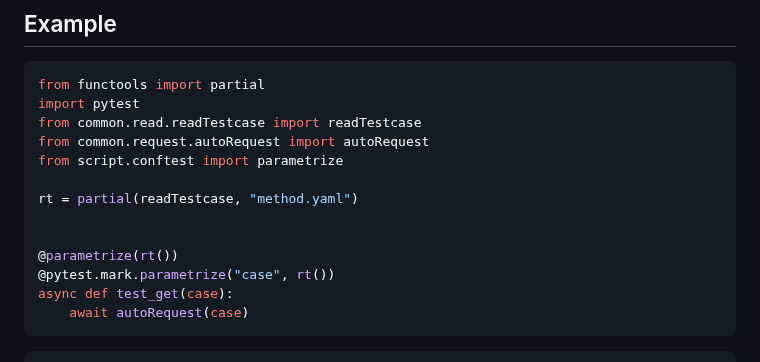
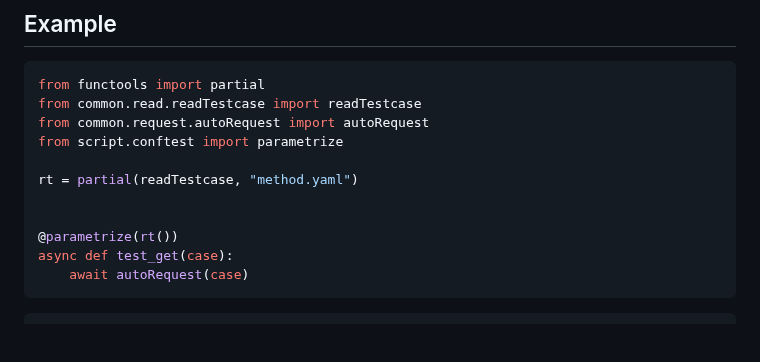
Before and after one commit to 3293406747/ddddpytest, a Markdown page: readme.md, the part around the change. Drawn GitHub-style; blank space fills up the shorter version.

Commit message:
优化代码结构

````diff
--- a/readme.md
+++ b/readme.md
@@ -67,7 +67,6 @@ pytest
 
 ```python
 from functools import partial
-import pytest
 from common.read.readTestcase import readTestcase
 from common.request.autoRequest import autoRequest
 from script.conftest import parametrize
@@ -76,7 +75,6 @@ rt = partial(readTestcase, "method.yaml")
 
 
 @parametrize(rt())
-@pytest.mark.parametrize("case", rt())
 async def test_get(case):
 	await autoRequest(case)
 ```
````
